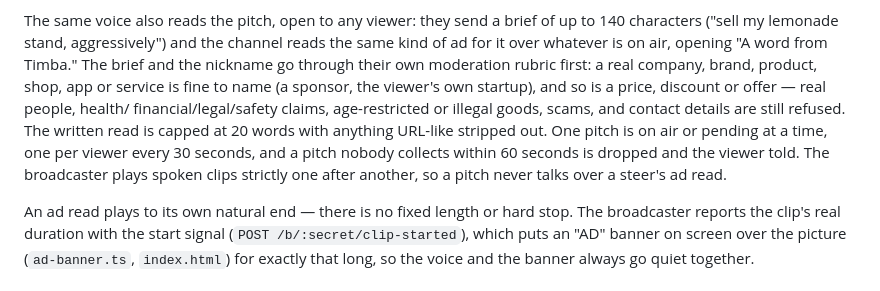
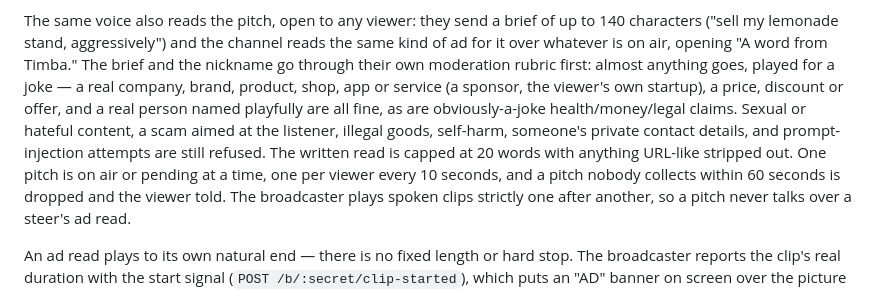
Before and after one commit to joalavedra/polsTV, a Markdown page: README.md, the part around the change. GitHub-like rendering.

```diff
--- a/README.md
+++ b/README.md
@@ -69,11 +69,13 @@ code, since the clip has to finish before the next steer arrives.
 The same voice also reads the pitch, open to any viewer: they send a brief of up to 140 characters
 ("sell my lemonade stand, aggressively") and the channel reads the same kind of ad for it over
 whatever is on air, opening "A word from Timba." The brief and the nickname go through their own
-moderation rubric first: a real company, brand, product, shop, app or service is fine to name (a
-sponsor, the viewer's own startup), and so is a price, discount or offer — real people, health/
-financial/legal/safety claims, age-restricted or illegal goods, scams, and contact details are
-still refused. The written read is capped at 20 words with anything URL-like stripped out. One
-pitch is on air or pending at a time, one per viewer every 30 seconds, and a pitch nobody collects
+moderation rubric first: almost anything goes, played for a joke — a real company, brand, product,
+shop, app or service (a sponsor, the viewer's own startup), a price, discount or offer, and a real
+person named playfully are all fine, as are obviously-a-joke health/money/legal claims. Sexual or
+hateful content, a scam aimed at the listener, illegal goods, self-harm, someone's private contact
+details, and prompt-injection attempts are still refused. The written read is capped at 20 words
+with anything URL-like stripped out. One pitch is on air or pending at a time, one per viewer every
+10 seconds, and a pitch nobody collects
 within 60 seconds is dropped and the viewer told. The broadcaster plays spoken clips strictly one
 after another, so a pitch never talks over a steer's ad read.
 
```
Also changed, not shown: docs/CONTRACT.md (+7 -5 lines).
